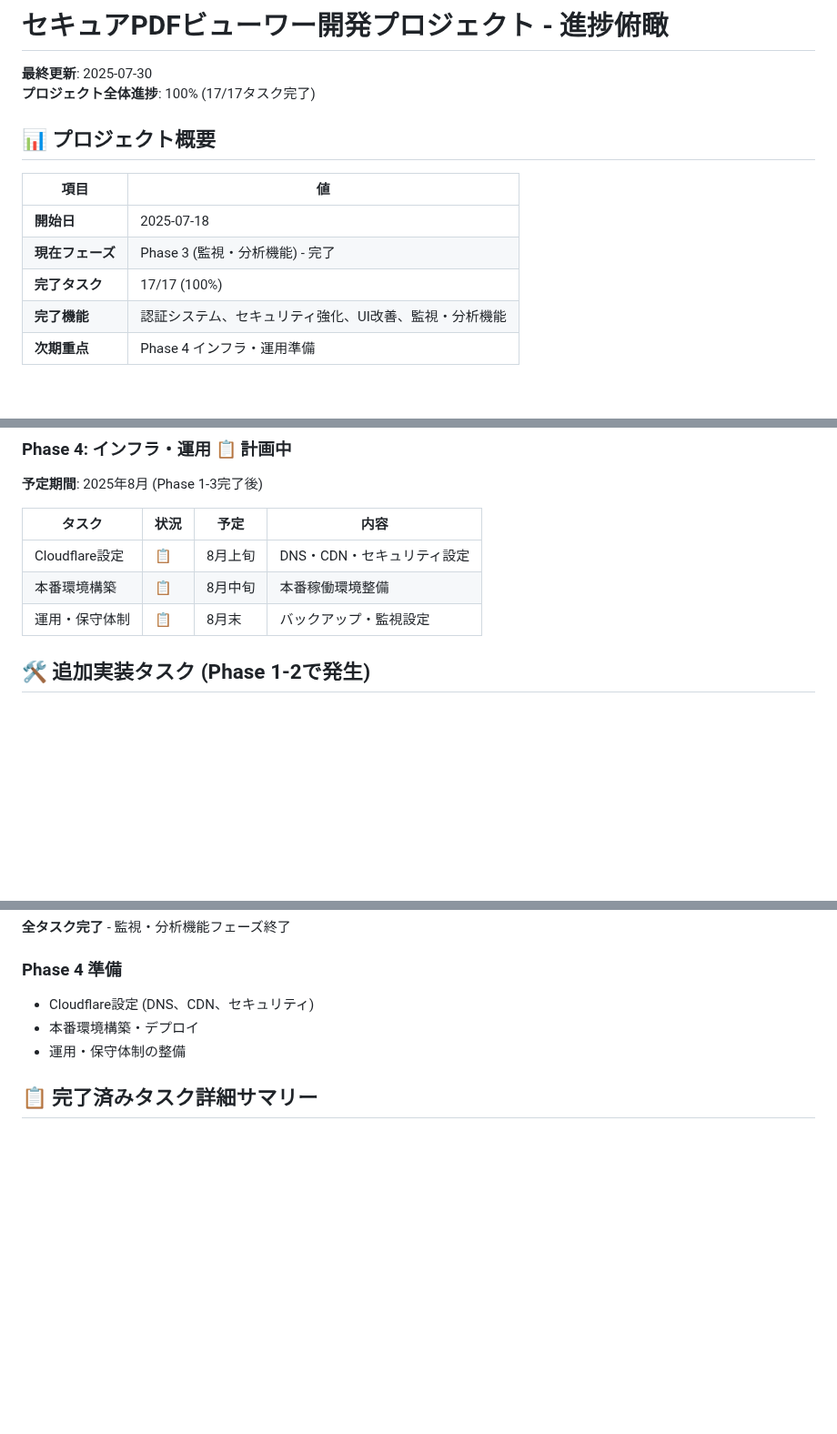
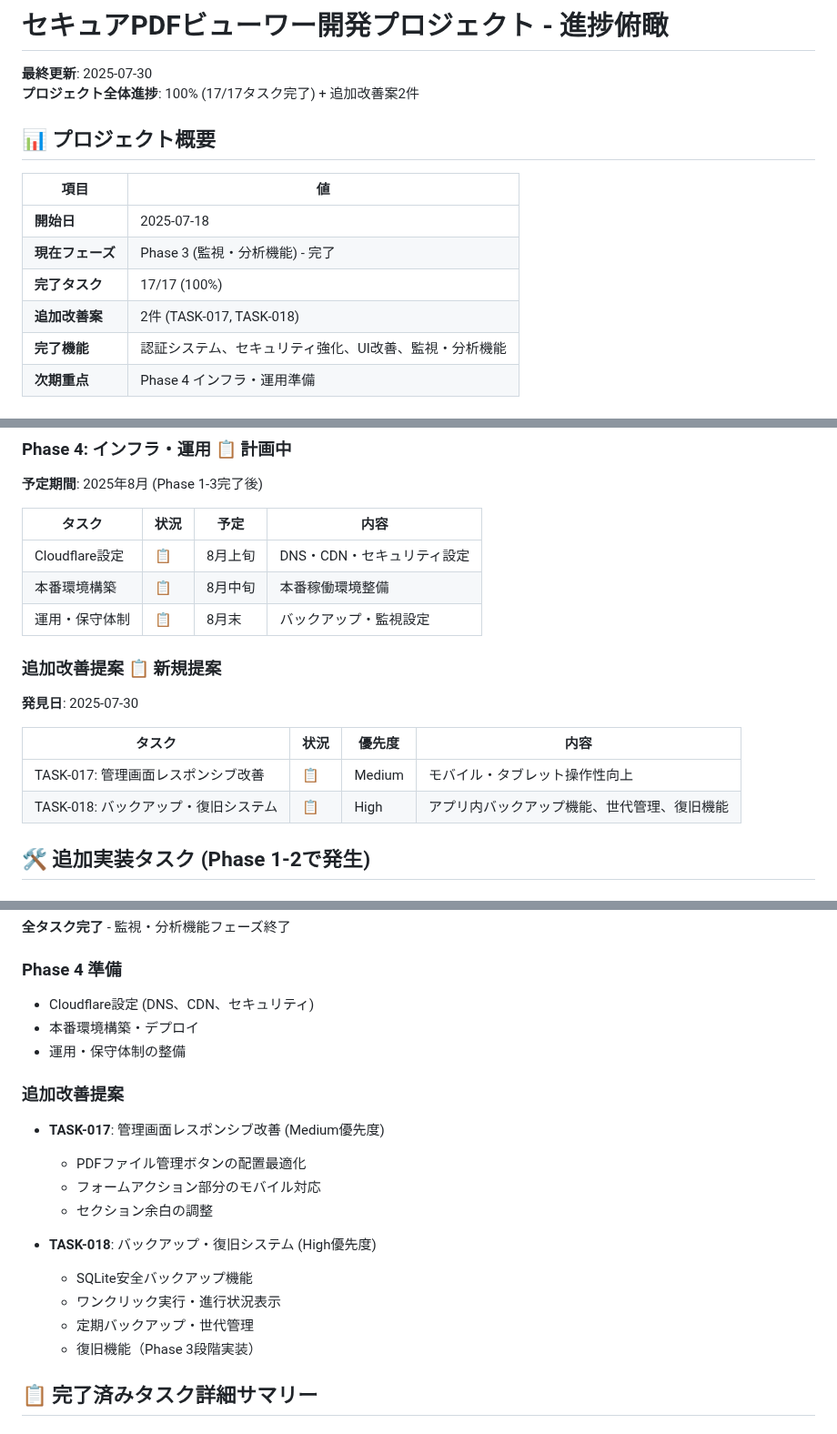
Before and after one commit to shimesaba-type0/secure-pdf-viewer, a Markdown page: tickets/tasks/PROGRESS_OVERVIEW.md, 3 parts joined by grey strips. Shown at 91% size. Rendered like a GitHub page; blank space fills up the shorter version.

```diff
--- a/tickets/tasks/PROGRESS_OVERVIEW.md
+++ b/tickets/tasks/PROGRESS_OVERVIEW.md
@@ -1,7 +1,7 @@
 # セキュアPDFビューワー開発プロジェクト - 進捗俯瞰
 
 **最終更新**: 2025-07-30
-**プロジェクト全体進捗**: 100% (17/17タスク完了)
+**プロジェクト全体進捗**: 100% (17/17タスク完了) + 追加改善案2件
 
 ## 📊 プロジェクト概要
 
@@ -10,6 +10,7 @@
 | **開始日** | 2025-07-18 |
 | **現在フェーズ** | Phase 3 (監視・分析機能) - 完了 |
 | **完了タスク** | 17/17 (100%) |
+| **追加改善案** | 2件 (TASK-017, TASK-018) |
 | **完了機能** | 認証システム、セキュリティ強化、UI改善、監視・分析機能 |
 | **次期重点** | Phase 4 インフラ・運用準備 |
 
@@ -76,6 +77,14 @@
 | Cloudflare設定 | 📋 | 8月上旬 | DNS・CDN・セキュリティ設定 |
 | 本番環境構築 | 📋 | 8月中旬 | 本番稼働環境整備 |
 | 運用・保守体制 | 📋 | 8月末 | バックアップ・監視設定 |
+
+### 追加改善提案 📋 **新規提案**
+**発見日**: 2025-07-30
+
+| タスク | 状況 | 優先度 | 内容 |
+|--------|------|--------|------|
+| TASK-017: 管理画面レスポンシブ改善 | 📋 | Medium | モバイル・タブレット操作性向上 |
+| TASK-018: バックアップ・復旧システム | 📋 | High | アプリ内バックアップ機能、世代管理、復旧機能 |
 
 ## 🛠️ 追加実装タスク (Phase 1-2で発生)
 
@@ -149,6 +158,18 @@
 - 本番環境構築・デプロイ
 - 運用・保守体制の整備
 
+### 追加改善提案
+- **TASK-017**: 管理画面レスポンシブ改善 (Medium優先度)
+  - PDFファイル管理ボタンの配置最適化
+  - フォームアクション部分のモバイル対応
+  - セクション余白の調整
+
+- **TASK-018**: バックアップ・復旧システム (High優先度)
+  - SQLite安全バックアップ機能
+  - ワンクリック実行・進行状況表示
+  - 定期バックアップ・世代管理
+  - 復旧機能（Phase 3段階実装）
+
 ## 📋 完了済みタスク詳細サマリー
 
 ### ✅ 認証・セキュリティ基盤 (完了)
```
Also changed, not shown: other parts of tickets/tasks/PROGRESS_OVERVIEW.md (+2 -1 lines), tickets/tasks/TASK-017.md (added, +92 -0 lines), tickets/tasks/TASK-018.md (added, +212 -0 lines).
